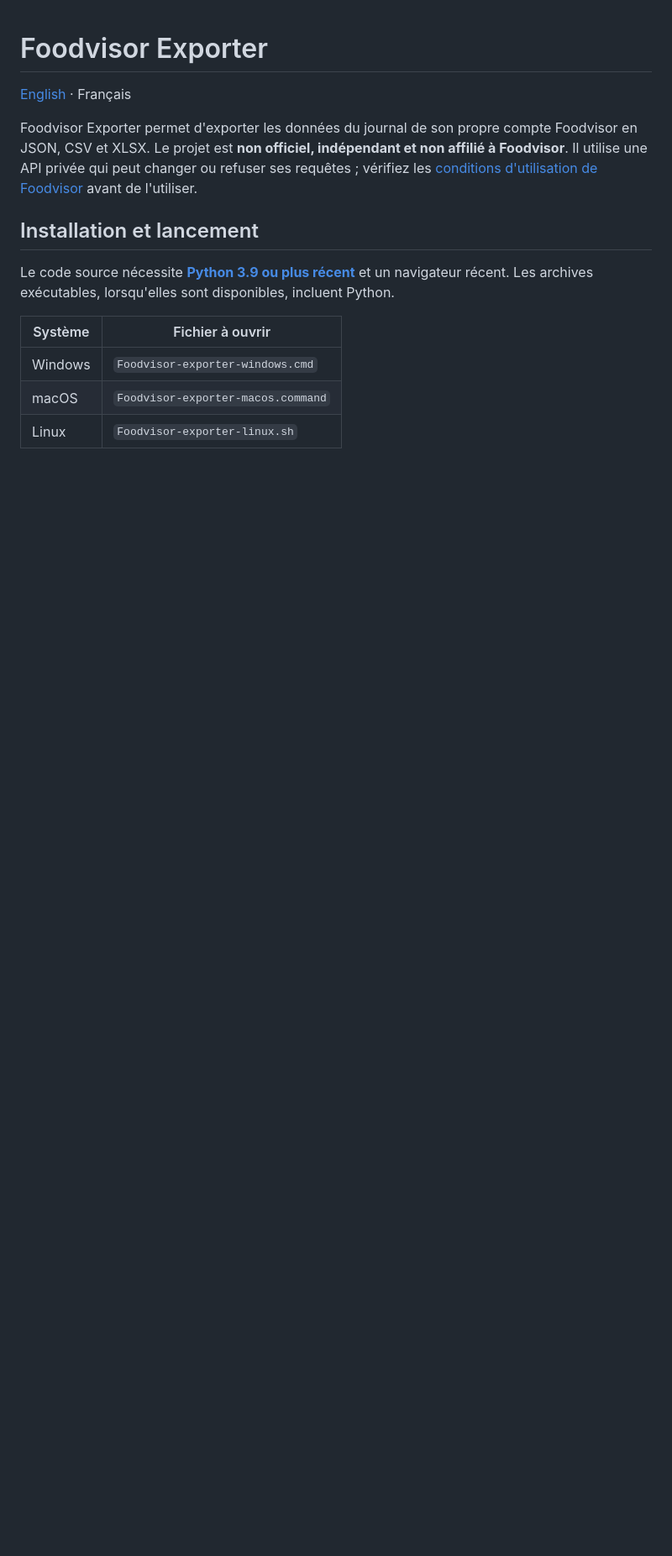
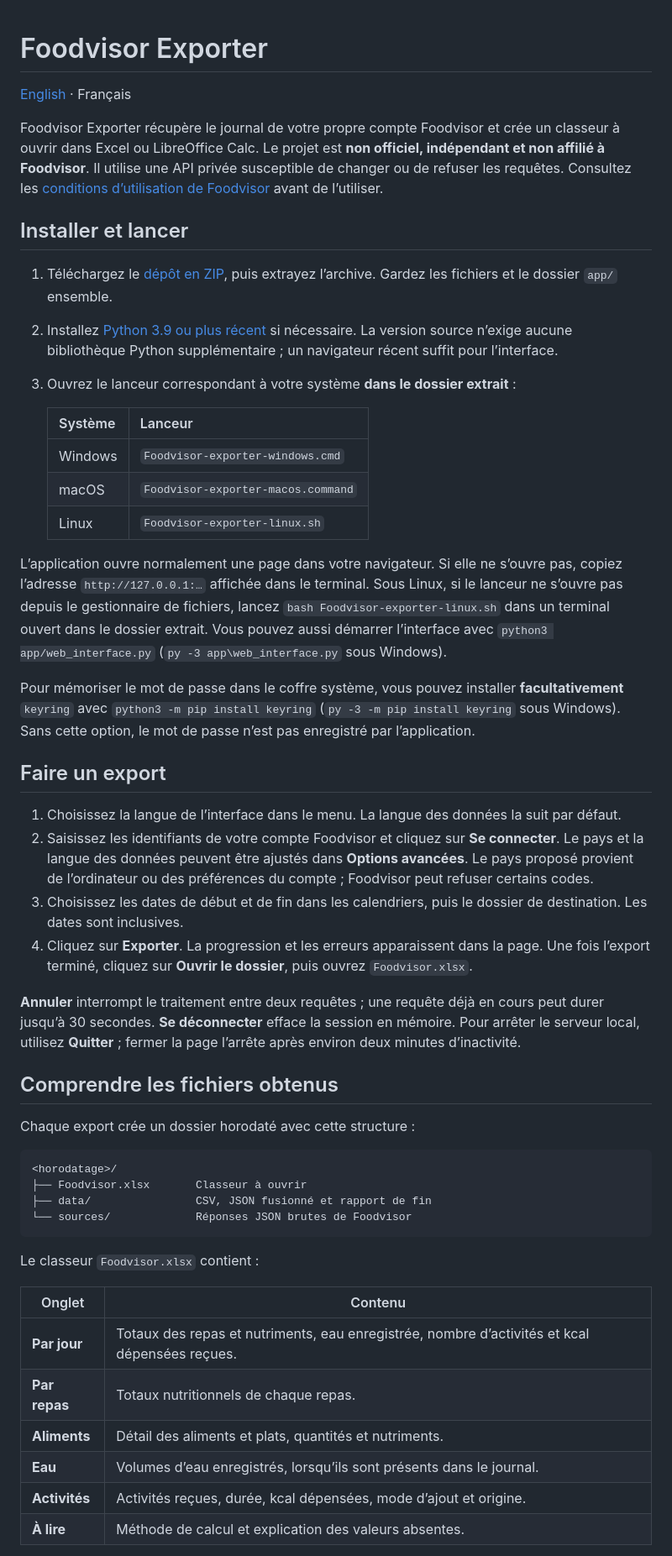
Before and after one commit to thm01/foodvisor-exporter, a Markdown page: README.md, the part around one of its changes. Shown at 84% size. Rendered like a GitHub page; blank space fills up the shorter version.

Commit message:
Clarifier installation utilisation et résultats

````diff
--- a/README.md
+++ b/README.md
@@ -2,15 +2,52 @@
 
 [English](README.en.md) · Français
 
-Foodvisor Exporter permet d'exporter les données du journal de son propre compte Foodvisor en JSON, CSV et XLSX. Le projet est **non officiel, indépendant et non affilié à Foodvisor**. Il utilise une API privée qui peut changer ou refuser ses requêtes ; vérifiez les [conditions d'utilisation de Foodvisor](https://www.foodvisor.io/fr/terms-of-service/raw/) avant de l'utiliser.
+Foodvisor Exporter récupère le journal de votre propre compte Foodvisor et crée un classeur à ouvrir dans Excel ou LibreOffice Calc. Le projet est **non officiel, indépendant et non affilié à Foodvisor**. Il utilise une API privée susceptible de changer ou de refuser les requêtes. Consultez les [conditions d’utilisation de Foodvisor](https://www.foodvisor.io/fr/terms-of-service/raw/) avant de l’utiliser.
 
-## Installation et lancement
+## Installer et lancer
 
-Le code source nécessite [**Python 3.9 ou plus récent**](https://www.python.org/downloads/) et un navigateur récent. Les archives exécutables, lorsqu'elles sont disponibles, incluent Python.
+1. Téléchargez le [dépôt en ZIP](https://github.com/thm01/foodvisor-exporter/archive/refs/heads/main.zip), puis extrayez l’archive. Gardez les fichiers et le dossier `app/` ensemble.
+2. Installez [Python 3.9 ou plus récent](https://www.python.org/downloads/) si nécessaire. La version source n’exige aucune bibliothèque Python supplémentaire ; un navigateur récent suffit pour l’interface.
+3. Ouvrez le lanceur correspondant à votre système **dans le dossier extrait** :
 
-| Système | Fichier à ouvrir |
+   | Système | Lanceur |
+   | --- | --- |
+   | Windows | `Foodvisor-exporter-windows.cmd` |
+   | macOS | `Foodvisor-exporter-macos.command` |
+   | Linux | `Foodvisor-exporter-linux.sh` |
+
+L’application ouvre normalement une page dans votre navigateur. Si elle ne s’ouvre pas, copiez l’adresse `http://127.0.0.1:…` affichée dans le terminal. Sous Linux, si le lanceur ne s’ouvre pas depuis le gestionnaire de fichiers, lancez `bash Foodvisor-exporter-linux.sh` dans un terminal ouvert dans le dossier extrait. Vous pouvez aussi démarrer l’interface avec `python3 app/web_interface.py` (`py -3 app\web_interface.py` sous Windows).
+
+Pour mémoriser le mot de passe dans le coffre système, vous pouvez installer **facultativement** `keyring` avec `python3 -m pip install keyring` (`py -3 -m pip install keyring` sous Windows). Sans cette option, le mot de passe n’est pas enregistré par l’application.
+
+## Faire un export
+
+1. Choisissez la langue de l’interface dans le menu. La langue des données la suit par défaut.
+2. Saisissez les identifiants de votre compte Foodvisor et cliquez sur **Se connecter**. Le pays et la langue des données peuvent être ajustés dans **Options avancées**. Le pays proposé provient de l’ordinateur ou des préférences du compte ; Foodvisor peut refuser certains codes.
+3. Choisissez les dates de début et de fin dans les calendriers, puis le dossier de destination. Les dates sont inclusives.
+4. Cliquez sur **Exporter**. La progression et les erreurs apparaissent dans la page. Une fois l’export terminé, cliquez sur **Ouvrir le dossier**, puis ouvrez `Foodvisor.xlsx`.
+
+**Annuler** interrompt le traitement entre deux requêtes ; une requête déjà en cours peut durer jusqu’à 30 secondes. **Se déconnecter** efface la session en mémoire. Pour arrêter le serveur local, utilisez **Quitter** ; fermer la page l’arrête après environ deux minutes d’inactivité.
+
+## Comprendre les fichiers obtenus
+
+Chaque export crée un dossier horodaté avec cette structure :
+
+```text
+<horodatage>/
+├── Foodvisor.xlsx       Classeur à ouvrir
+├── data/                CSV, JSON fusionné et rapport de fin
+└── sources/             Réponses JSON brutes de Foodvisor
+```
+
+Le classeur `Foodvisor.xlsx` contient :
+
+| Onglet | Contenu |
 | --- | --- |
-| Windows | `Foodvisor-exporter-windows.cmd` |
-| macOS | `Foodvisor-exporter-macos.command` |
-| Linux | `Foodvisor-exporter-linux.sh` |
+| **Par jour** | Totaux des repas et nutriments, eau enregistrée, nombre d’activités et kcal dépensées reçues. |
+| **Par repas** | Totaux nutritionnels de chaque repas. |
+| **Aliments** | Détail des aliments et plats, quantités et nutriments. |
+| **Eau** | Volumes d’eau enregistrés, lorsqu’ils sont présents dans le journal. |
+| **Activités** | Activités reçues, durée, kcal dépensées, mode d’ajout et origine. |
+| **À lire** | Méthode de calcul et explication des valeurs absentes. |
 
````
Also changed, not shown: other parts of README.md (+10 -31 lines), README.en.md (+54 -38 lines).
